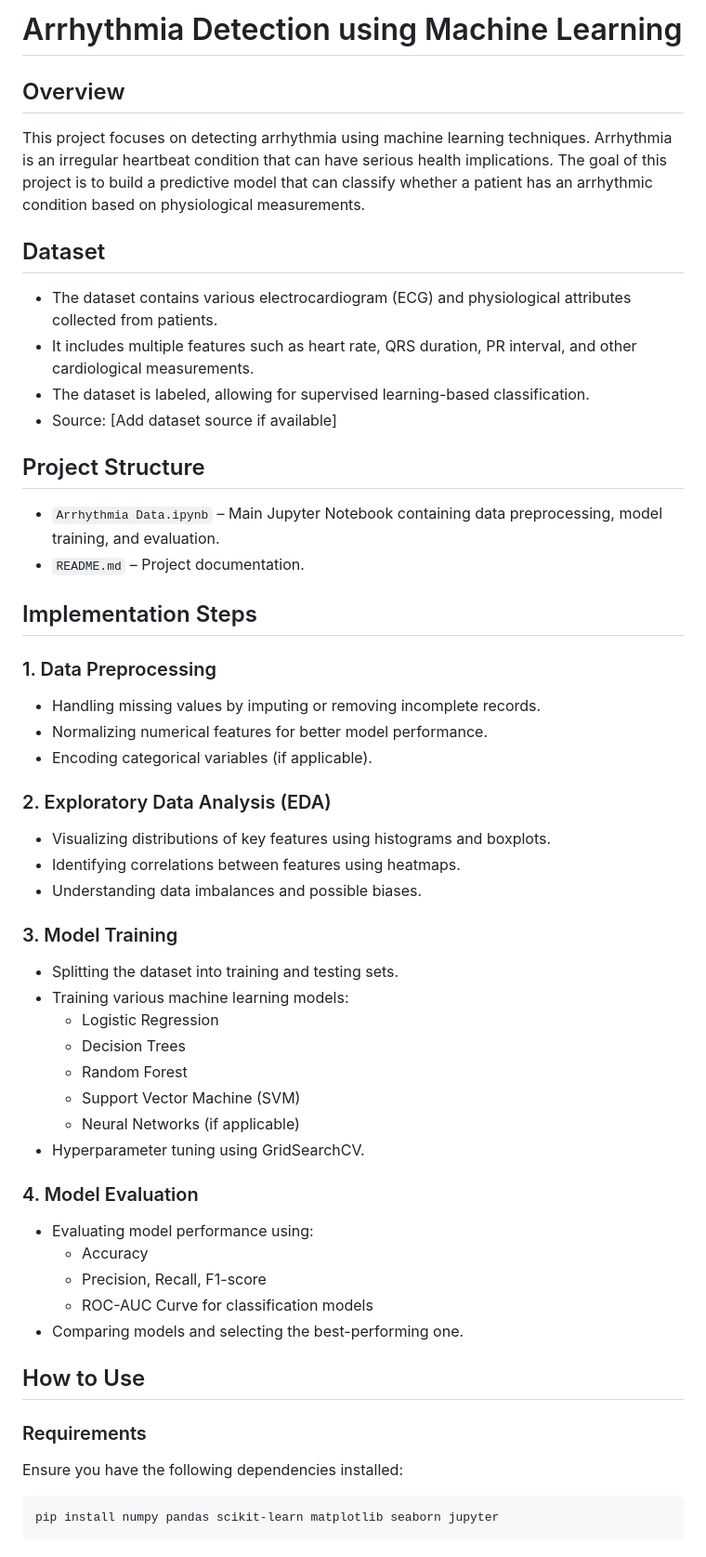
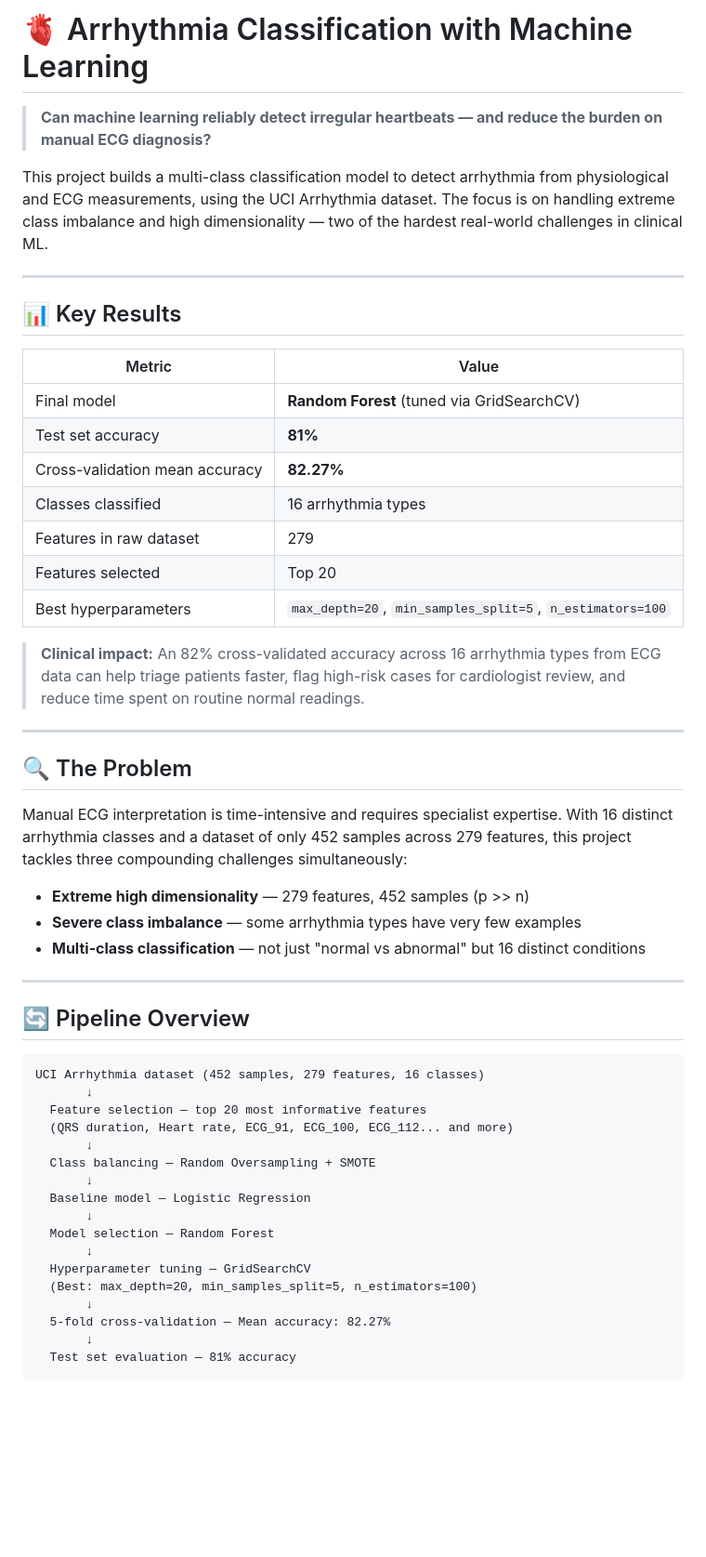
Before and after one commit to mohsinfo/DataScience-Notebooks, a Markdown page: Arrhythmia-Detection/README.md, the part around one of its changes. Shown at 93% size. Rendered like a GitHub page; blank space fills up the shorter version.

Commit message:
Revise README for clarity and detail
Updated README to enhance project overview, results, and structure.

````diff
--- a/Arrhythmia-Detection/README.md
+++ b/Arrhythmia-Detection/README.md
@@ -1,50 +1,56 @@
-# Arrhythmia Detection using Machine Learning
+# 🫀 Arrhythmia Classification with Machine Learning
 
-## Overview
-This project focuses on detecting arrhythmia using machine learning techniques. Arrhythmia is an irregular heartbeat condition that can have serious health implications. The goal of this project is to build a predictive model that can classify whether a patient has an arrhythmic condition based on physiological measurements.
+> **Can machine learning reliably detect irregular heartbeats — and reduce the burden on manual ECG diagnosis?**
 
-## Dataset
-- The dataset contains various electrocardiogram (ECG) and physiological attributes collected from patients.
-- It includes multiple features such as heart rate, QRS duration, PR interval, and other cardiological measurements.
-- The dataset is labeled, allowing for supervised learning-based classification.
-- Source: [Add dataset source if available]
+This project builds a multi-class classification model to detect arrhythmia from physiological and ECG measurements, using the UCI Arrhythmia dataset. The focus is on handling extreme class imbalance and high dimensionality — two of the hardest real-world challenges in clinical ML.
 
-## Project Structure
-- `Arrhythmia Data.ipynb` – Main Jupyter Notebook containing data preprocessing, model training, and evaluation.
-- `README.md` – Project documentation.
+---
 
-## Implementation Steps
-### 1. Data Preprocessing
-- Handling missing values by imputing or removing incomplete records.
-- Normalizing numerical features for better model performance.
-- Encoding categorical variables (if applicable).
+## 📊 Key Results
 
-### 2. Exploratory Data Analysis (EDA)
-- Visualizing distributions of key features using histograms and boxplots.
-- Identifying correlations between features using heatmaps.
-- Understanding data imbalances and possible biases.
+| Metric | Value |
+|---|---|
+| Final model | **Random Forest** (tuned via GridSearchCV) |
+| Test set accuracy | **81%** |
+| Cross-validation mean accuracy | **82.27%** |
+| Classes classified | 16 arrhythmia types |
+| Features in raw dataset | 279 |
+| Features selected | Top 20 |
+| Best hyperparameters | `max_depth=20`, `min_samples_split=5`, `n_estimators=100` |
 
-### 3. Model Training
-- Splitting the dataset into training and testing sets.
-- Training various machine learning models:
-  - Logistic Regression
-  - Decision Trees
-  - Random Forest
-  - Support Vector Machine (SVM)
-  - Neural Networks (if applicable)
-- Hyperparameter tuning using GridSearchCV.
+> **Clinical impact:** An 82% cross-validated accuracy across 16 arrhythmia types from ECG data can help triage patients faster, flag high-risk cases for cardiologist review, and reduce time spent on routine normal readings.
 
-### 4. Model Evaluation
-- Evaluating model performance using:
-  - Accuracy
-  - Precision, Recall, F1-score
-  - ROC-AUC Curve for classification models
-- Comparing models and selecting the best-performing one.
+---
 
-## How to Use
-### Requirements
-Ensure you have the following dependencies installed:
-```bash
-pip install numpy pandas scikit-learn matplotlib seaborn jupyter
+## 🔍 The Problem
+
+Manual ECG interpretation is time-intensive and requires specialist expertise. With 16 distinct arrhythmia classes and a dataset of only 452 samples across 279 features, this project tackles three compounding challenges simultaneously:
+
+- **Extreme high dimensionality** — 279 features, 452 samples (p >> n)
+- **Severe class imbalance** — some arrhythmia types have very few examples
+- **Multi-class classification** — not just "normal vs abnormal" but 16 distinct conditions
+
+---
+
+## 🔄 Pipeline Overview
+
+```
+UCI Arrhythmia dataset (452 samples, 279 features, 16 classes)
+       ↓
+  Feature selection — top 20 most informative features
+  (QRS duration, Heart rate, ECG_91, ECG_100, ECG_112... and more)
+       ↓
+  Class balancing — Random Oversampling + SMOTE
+       ↓
+  Baseline model — Logistic Regression
+       ↓
+  Model selection — Random Forest
+       ↓
+  Hyperparameter tuning — GridSearchCV
+  (Best: max_depth=20, min_samples_split=5, n_estimators=100)
+       ↓
+  5-fold cross-validation — Mean accuracy: 82.27%
+       ↓
+  Test set evaluation — 81% accuracy
 ```
 
````
Also changed, not shown: other parts of Arrhythmia-Detection/README.md (+69 -28 lines).
